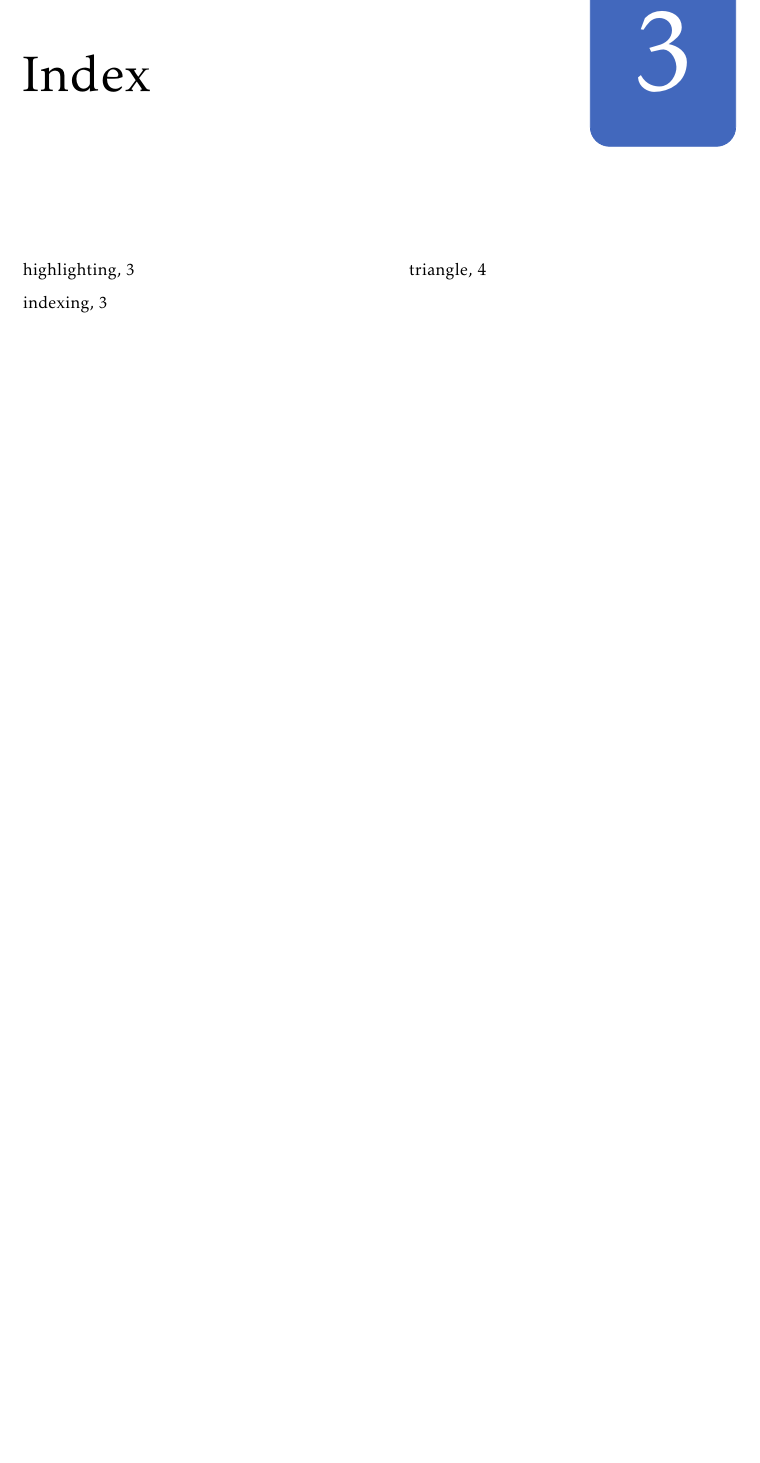
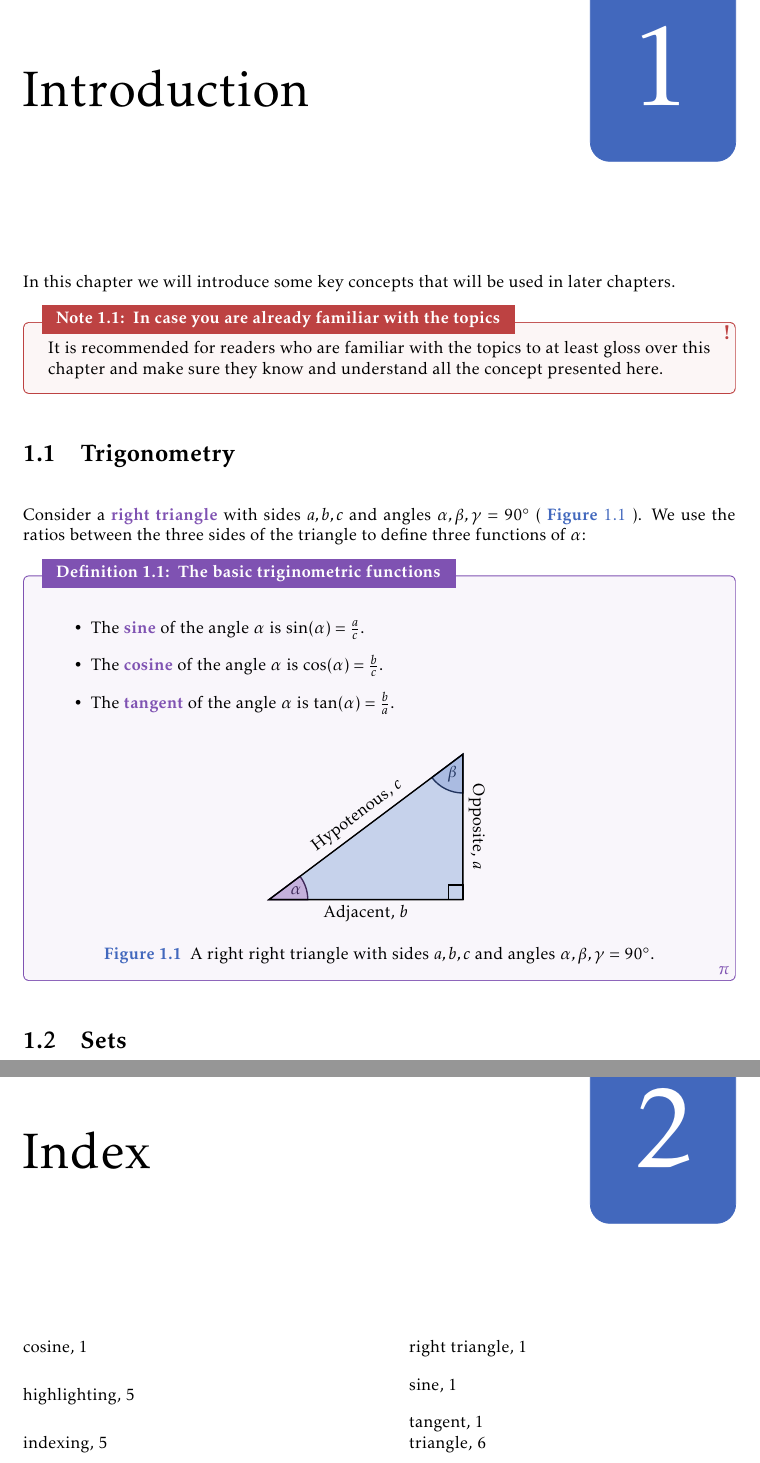
Before and after one commit to pelegs/maths_book, a LaTeX book (bookmain.tex, which reads chapters/intro.tex): part of page 5 of 5 before the commit and two parts of pages 1 and 7 of 7 after it, the two joined at a grey line, cut at the place of the change, the shorter picture padded with empty space. Compiled offline with pdfLaTeX.

Commit message:
Started work on text

```diff
--- a/bookmain.tex
+++ b/bookmain.tex
@@ -15,6 +15,8 @@
 \usepackage{tikz}
 \usepackage{tikzpagenodes}
 \usetikzlibrary{calc}
+
+\tikzset{arrow/.style={thick, ->, >=stealth}}
 
 %-------%
 % FONTS %
@@ -107,7 +109,7 @@
 		colback=xpurple!5,
 		colbacktitle=xpurple,
 		overlay unbroken and last={
-			\node[anchor=south east, outer sep=0pt] at (\linewidth-width, 1) {
+			\node[anchor=south east, outer sep=0pt] at (\linewidth-width, 0) {
 				\textcolor{xpurple}{$\pi$}};}},
 	exmplstyle/.style={
 		common,
--- /dev/null
+++ b/chapters/intro.tex
@@ -0,0 +1,37 @@
+\chapter{Introduction}
+In this chapter we will introduce some key concepts that will be used in later chapters.
+
+\begin{note}{In case you are already familiar with the topics}{}
+	It is recommended for readers who are familiar with the topics to at least gloss over this chapter and make sure they know and understand all the concept presented here.
+\end{note}
+
+\section{Trigonometry}
+Consider a \emph{right triangle} with sides $a,b,c$ and angles $\alpha, \beta, \gamma=\ang{90}$ (\figref{righttriangle}). We use the ratios between the three sides of the triangle to define three functions of $\alpha$:
+\begin{definition}{The basic triginometric functions}{}
+
+	\vspace{5mm}
+	\begin{itemize}
+		\item The \emph{sine} of the angle $\alpha$ is $\sin(\alpha)=\frac{a}{c}$.
+		\item The \emph{cosine} of the angle $\alpha$ is $\cos(\alpha)=\frac{b}{c}$.
+		\item The \emph{tangent} of the angle $\alpha$ is $\tan(\alpha)=\frac{b}{a}$.
+		\end{itemize}
+	\label{def:basic_trig}
+
+\begin{figure}[H]
+	\centering
+	\begin{tikzpicture}
+		\coordinate (A) at (0,0);
+		\coordinate (B) at (4,3);
+		\coordinate (C) at (4,0);
+
+		\draw[fill=xblue!30] (A) -- node (c) [midway, above, rotate=36.87] {Hypotenous, $c$} (B) -- node (a) [midway, above, rotate=-90] {Opposite, $a$} (C) -- node (b) [midway, below] {Adjacent, $b$} cycle;
+		\draw[thick] ($(C)+(0,0.3)$) rectangle ($(C)-(0.3,0)$);
+		\draw[thick, xpurple!50!black, fill=xpurple!45] (A) -- ($(A)+(0.8,0)$) arc (0:36.87:0.8) node [midway, xshift=-2mm, yshift=-2pt] {$\alpha$} -- cycle;
+		\draw[thick, xblue!50!black, fill=xblue!45] (B) -- ($(B)+(0,-0.8)$) arc (270:216.97:0.8) node [midway, above, xshift=4pt] {$\beta$} -- cycle;
+		\draw[thick] (A) -- (B) -- (C) -- cycle;
+	\end{tikzpicture}
+	\caption{A right right triangle with sides $a,b,c$ and angles $\alpha,\beta,\gamma=\ang{90}$.}
+	\label{fig:righttriangle}
+\end{figure}
+\end{definition}
+\section{Sets}
```
Also changed, not shown: bookmain.ind, bookmain.pdf, bookmain.tex (13 more changed lines), 6 other files.
